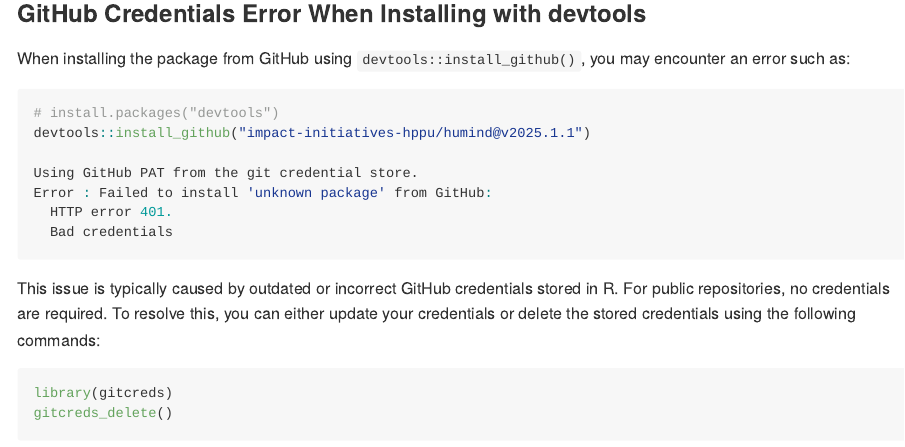
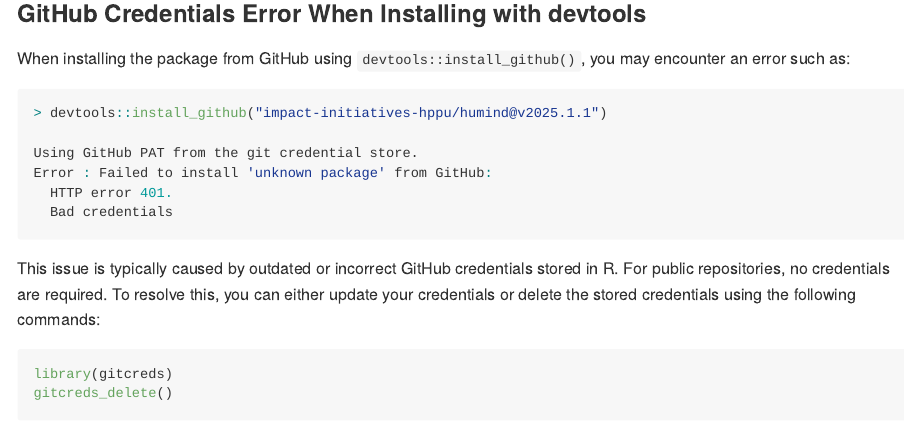
Before and after one commit to impact-initiatives-hppu/humind, an R Markdown document (README.Rmd): the page in a window 1100 px wide, from 2070 px down. The pictures show the output file README.md that the author committed with the source, drawn offline in the style of GitHub; badge pictures from the web are left out.

Commit message:
fixing typo example know issue

````diff
--- a/README.Rmd
+++ b/README.Rmd
@@ -110,8 +110,7 @@
 When installing the package from GitHub using `devtools::install_github()`, you may encounter an error such as:
 
 ```r
-# install.packages("devtools")
-devtools::install_github("impact-initiatives-hppu/humind@v2025.1.1")
+> devtools::install_github("impact-initiatives-hppu/humind@v2025.1.1")
 
 Using GitHub PAT from the git credential store.
 Error : Failed to install 'unknown package' from GitHub:
````
Also changed, not shown: README.md.
